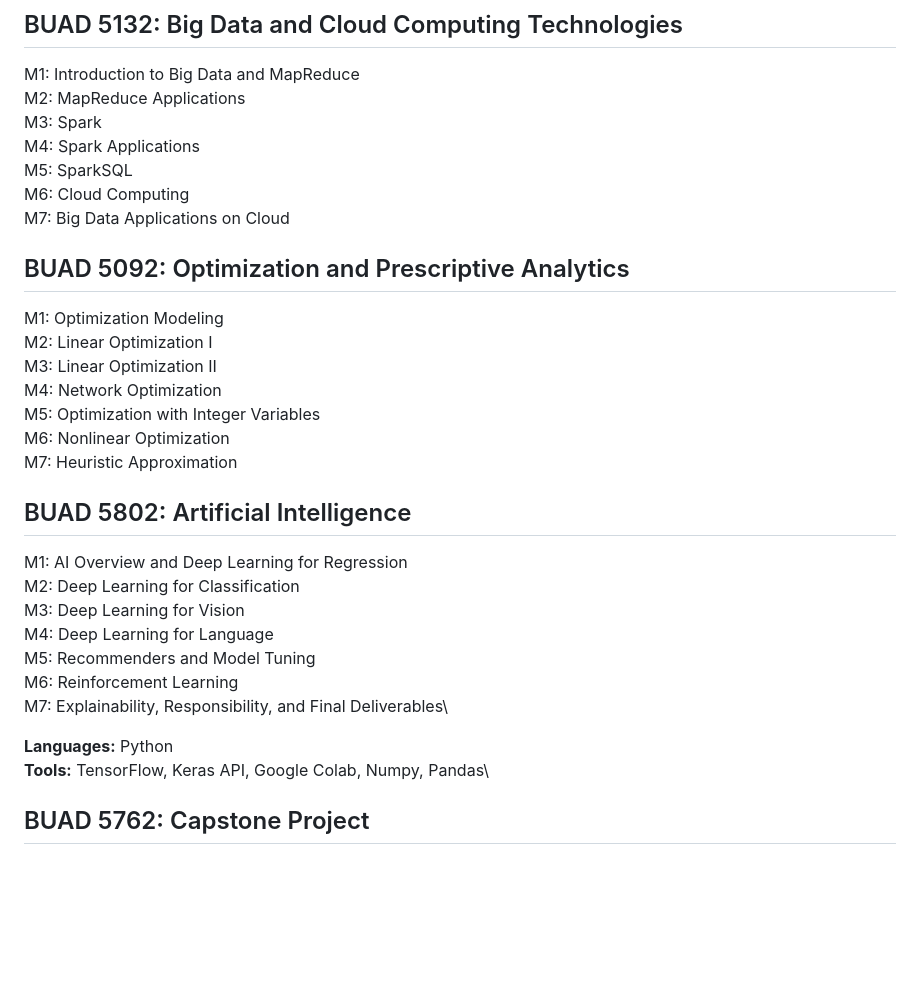
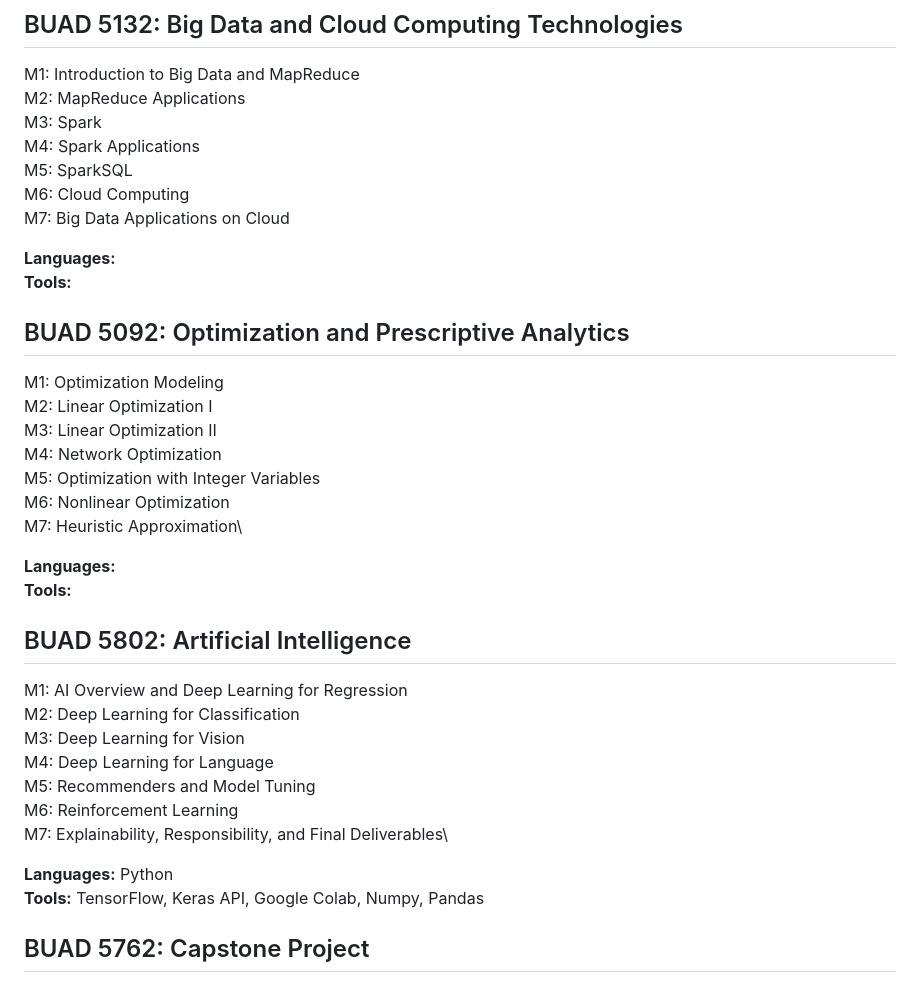
Before and after one commit to danmars/MSBA24, a Markdown page: README.md, the part around one of its changes. GitHub-like rendering; blank space fills up the shorter version.

```diff
--- a/README.md
+++ b/README.md
@@ -77,6 +96,9 @@ M5: SparkSQL\
 M6: Cloud Computing\
 M7: Big Data Applications on Cloud
 
+**Languages:** \
+**Tools:**
+
 ## BUAD 5092: Optimization and Prescriptive Analytics
 M1: Optimization Modeling\
 M2: Linear Optimization I\
@@ -84,7 +106,10 @@ M3: Linear Optimization II\
 M4: Network Optimization\
 M5: Optimization with Integer Variables\
 M6: Nonlinear Optimization\
-M7: Heuristic Approximation
+M7: Heuristic Approximation\
+
+**Languages:** \
+**Tools:**
 
 
 ## BUAD 5802: Artificial Intelligence
@@ -97,7 +122,7 @@ M6: Reinforcement Learning\
 M7: Explainability, Responsibility, and Final Deliverables\
 
 **Languages:** Python\
-**Tools:**  TensorFlow, Keras API, Google Colab, Numpy, Pandas\
+**Tools:**  TensorFlow, Keras API, Google Colab, Numpy, Pandas
 
 ## BUAD 5762: Capstone Project
 
```
Also changed, not shown: other parts of README.md (+22 -3 lines).
